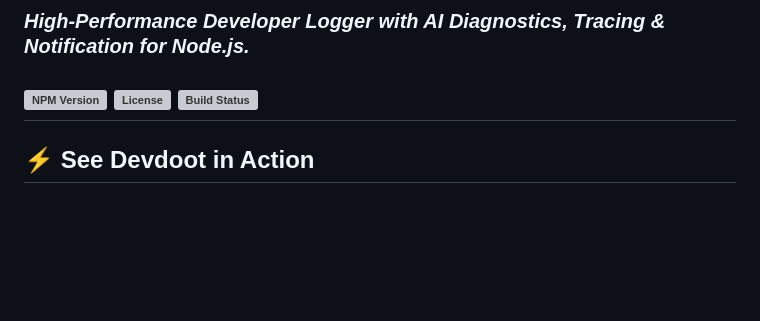
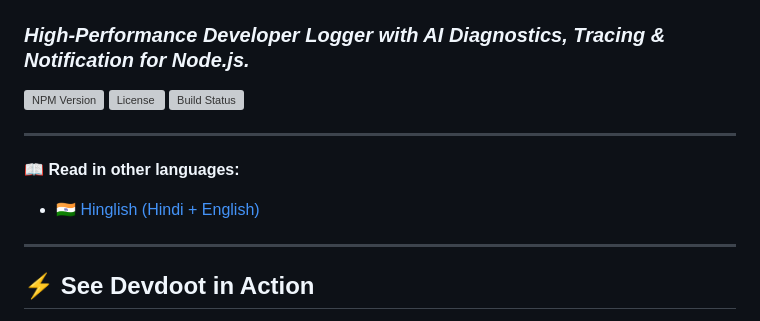
Before and after one commit to litebyteai/devdoot, a Markdown page: README.md, the part around the change. Drawn GitHub-style; blank space fills up the shorter version; grey boxes are pictures that could not be loaded.

Commit message:
docs: link Hinglish and English README translations

```diff
--- a/README.md
+++ b/README.md
@@ -5,6 +5,12 @@
 [![NPM Version](https://img.shields.io/npm/v/devdoot.svg?style=flat-square)](https://www.npmjs.com/package/devdoot)
 [![License](https://img.shields.io/npm/l/devdoot.svg?style=flat-square)](https://github.com/litebyteai/devdoot/blob/main/LICENSE)
 [![Build Status](https://img.shields.io/github/actions/workflow/status/litebyteai/devdoot/test.yml?branch=main)](https://github.com/litebyteai/devdoot/actions)
+
+---
+
+📖 **Read in other languages:**
+- [🇮🇳 Hinglish (Hindi + English)](file:///d:/Projects/nodejs/automation/devdoot/README-hinglish.md)
+
 ---
 
 
```
Also changed, not shown: README-hinglish.md (+5 -0 lines).
